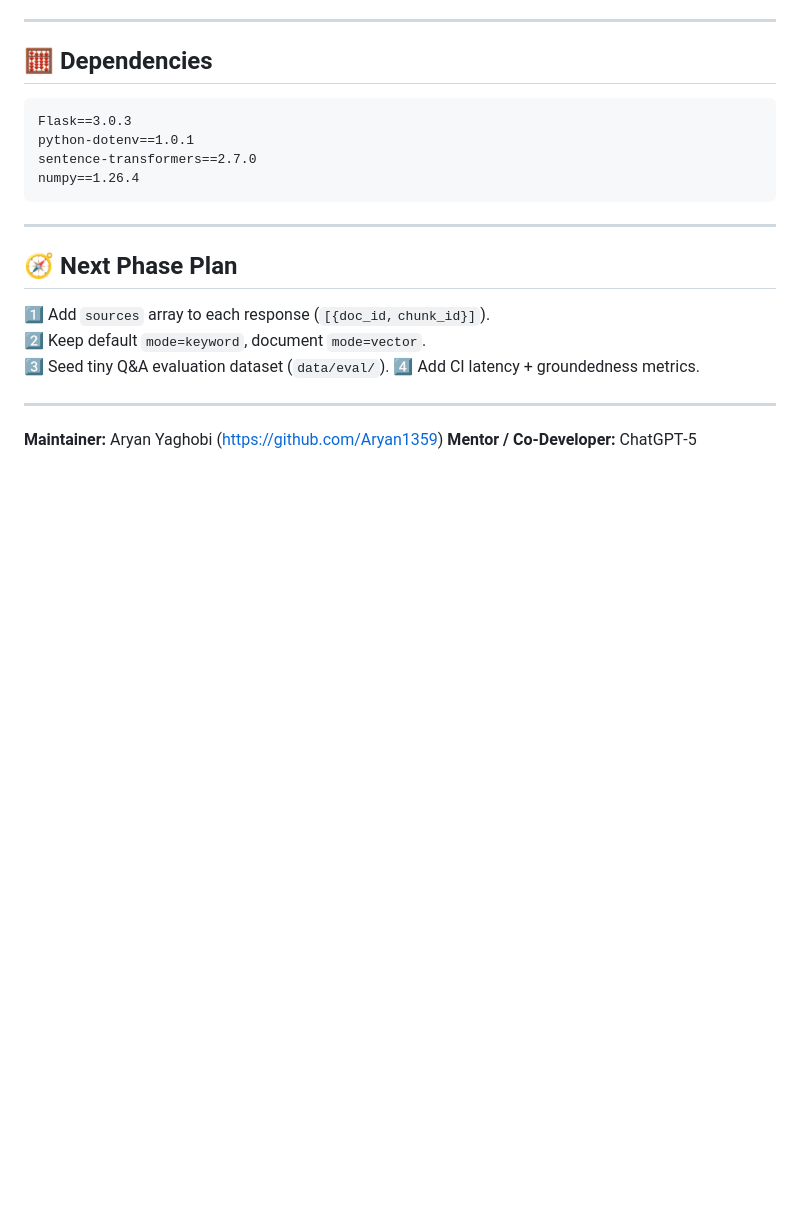
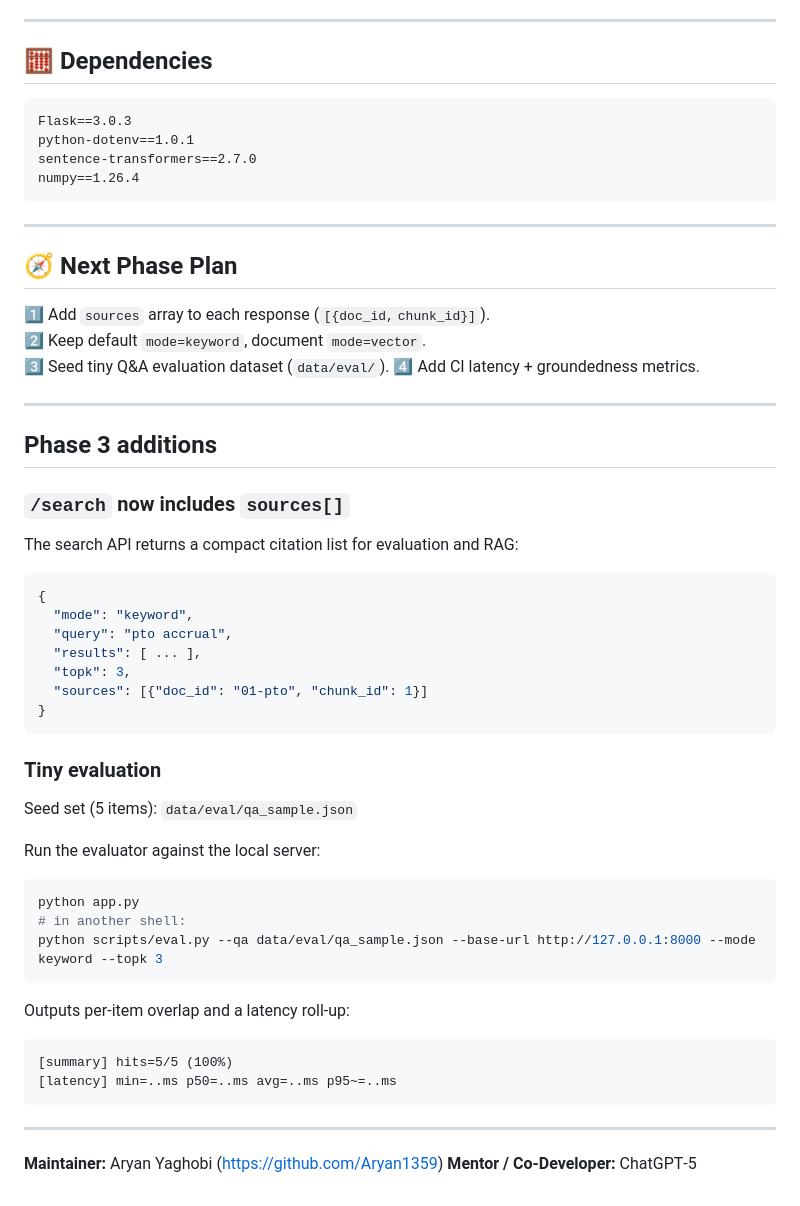
Before and after one commit to Aryan1359/msse66-rag-policies, a Markdown page: README.md, the part around the change. GitHub-like rendering; blank space fills up the shorter version.

Commit message:
docs: document sources[] on /search and tiny eval usage

````diff
--- a/README.md
+++ b/README.md
@@ -165,5 +165,40 @@ numpy==1.26.4
 
 ---
 
+## Phase 3 additions
+
+### `/search` now includes `sources[]`
+The search API returns a compact citation list for evaluation and RAG:
+```json
+{
+  "mode": "keyword",
+  "query": "pto accrual",
+  "results": [ ... ],
+  "topk": 3,
+  "sources": [{"doc_id": "01-pto", "chunk_id": 1}]
+}
+```
+
+### Tiny evaluation
+
+Seed set (5 items): `data/eval/qa_sample.json`
+
+Run the evaluator against the local server:
+
+```bash
+python app.py
+# in another shell:
+python scripts/eval.py --qa data/eval/qa_sample.json --base-url http://127.0.0.1:8000 --mode keyword --topk 3
+```
+
+Outputs per-item overlap and a latency roll-up:
+
+```
+[summary] hits=5/5 (100%)
+[latency] min=..ms p50=..ms avg=..ms p95~=..ms
+```
+
+---
+
 **Maintainer:** Aryan Yaghobi ([https://github.com/Aryan1359](https://github.com/Aryan1359))
 **Mentor / Co‑Developer:** ChatGPT‑5
````
